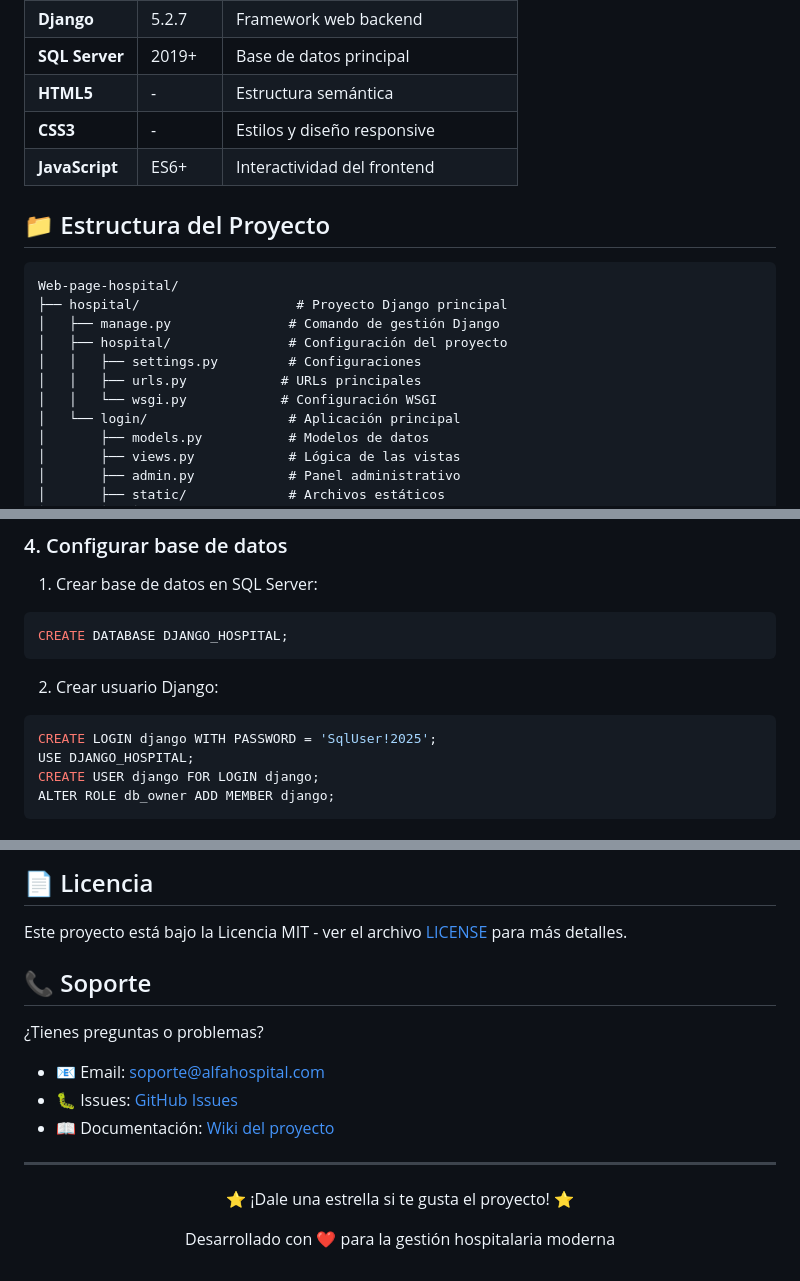
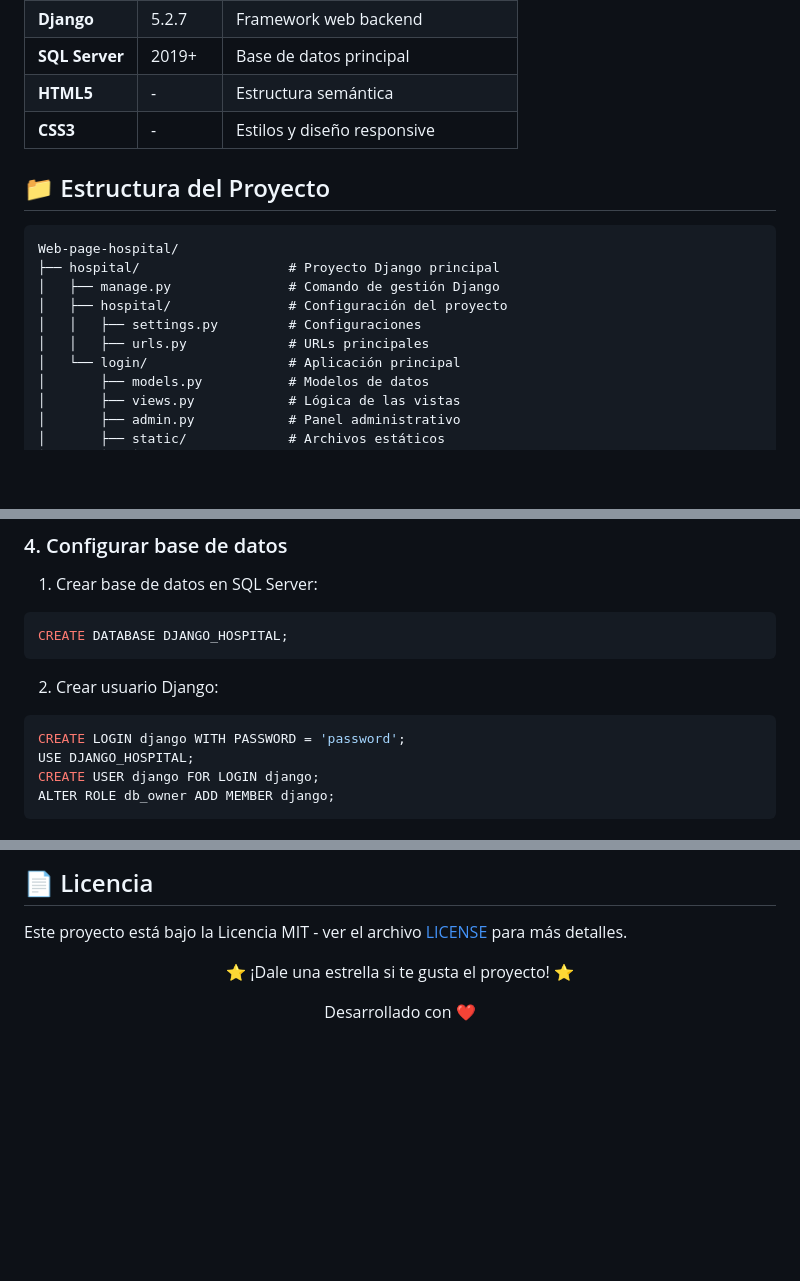
Before and after one commit to galeyro/Web-page-hospital, a Markdown page: README.md, 3 parts joined by grey strips. GitHub-like rendering; blank space fills up the shorter version.

````diff
--- a/README.md
+++ b/README.md
@@ -52,18 +51,17 @@
 | **SQL Server** | 2019+   | Base de datos principal            |
 | **HTML5**      | -       | Estructura semántica               |
 | **CSS3**       | -       | Estilos y diseño responsive        |
-| **JavaScript** | ES6+    | Interactividad del frontend        |
+
 
 ## 📁 Estructura del Proyecto
 
 ```
 Web-page-hospital/
-├── hospital/                    # Proyecto Django principal
+├── hospital/                   # Proyecto Django principal
 │   ├── manage.py               # Comando de gestión Django
 │   ├── hospital/               # Configuración del proyecto
 │   │   ├── settings.py         # Configuraciones
-│   │   ├── urls.py            # URLs principales
-│   │   └── wsgi.py            # Configuración WSGI
+│   │   ├── urls.py             # URLs principales
 │   └── login/                  # Aplicación principal
 │       ├── models.py           # Modelos de datos
 │       ├── views.py            # Lógica de las vistas
@@ -125,7 +123,7 @@ CREATE DATABASE DJANGO_HOSPITAL;
 2. Crear usuario Django:
 
 ```sql
-CREATE LOGIN django WITH PASSWORD = 'SqlUser!2025';
+CREATE LOGIN django WITH PASSWORD = 'password';
 USE DJANGO_HOSPITAL;
 CREATE USER django FOR LOGIN django;
 ALTER ROLE db_owner ADD MEMBER django;
@@ -290,17 +206,7 @@ class Usuario(models.Model):
 
 Este proyecto está bajo la Licencia MIT - ver el archivo [LICENSE](LICENSE) para más detalles.
 
-## 📞 Soporte
-
-¿Tienes preguntas o problemas?
-
-- 📧 Email: soporte@alfahospital.com
-- 🐛 Issues: [GitHub Issues](https://github.com/galeyro/Web-page-hospital/issues)
-- 📖 Documentación: [Wiki del proyecto](https://github.com/galeyro/Web-page-hospital/wiki)
-
----
-
 <div align="center">
   <p>⭐ ¡Dale una estrella si te gusta el proyecto! ⭐</p>
-  <p>Desarrollado con ❤️ para la gestión hospitalaria moderna</p>
+  <p>Desarrollado con ❤️ </p>
 </div>
````
Also changed, not shown: other parts of README.md (+5 -88 lines).
